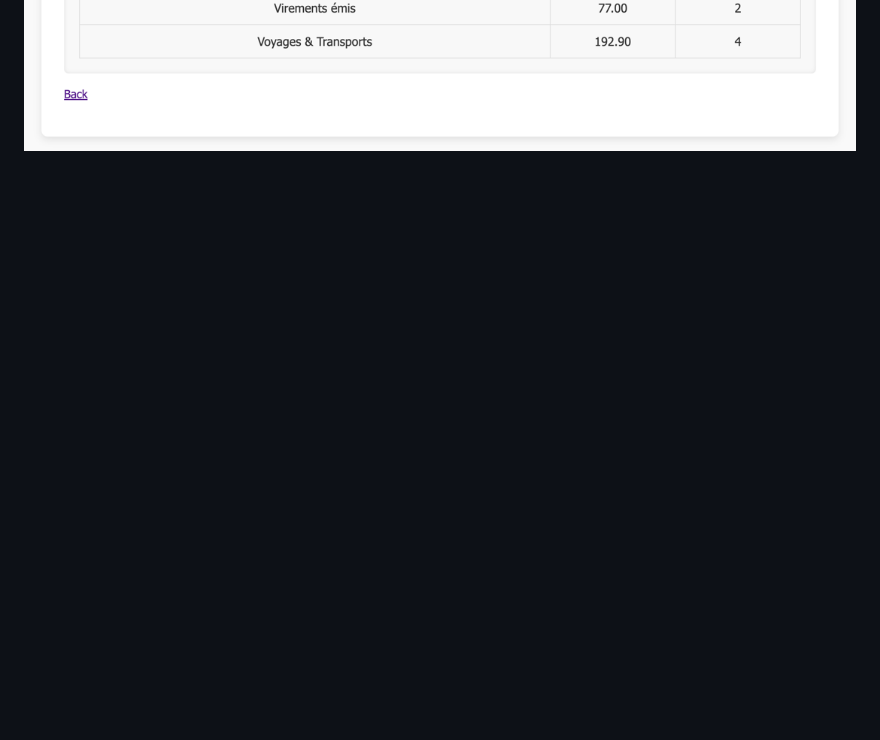
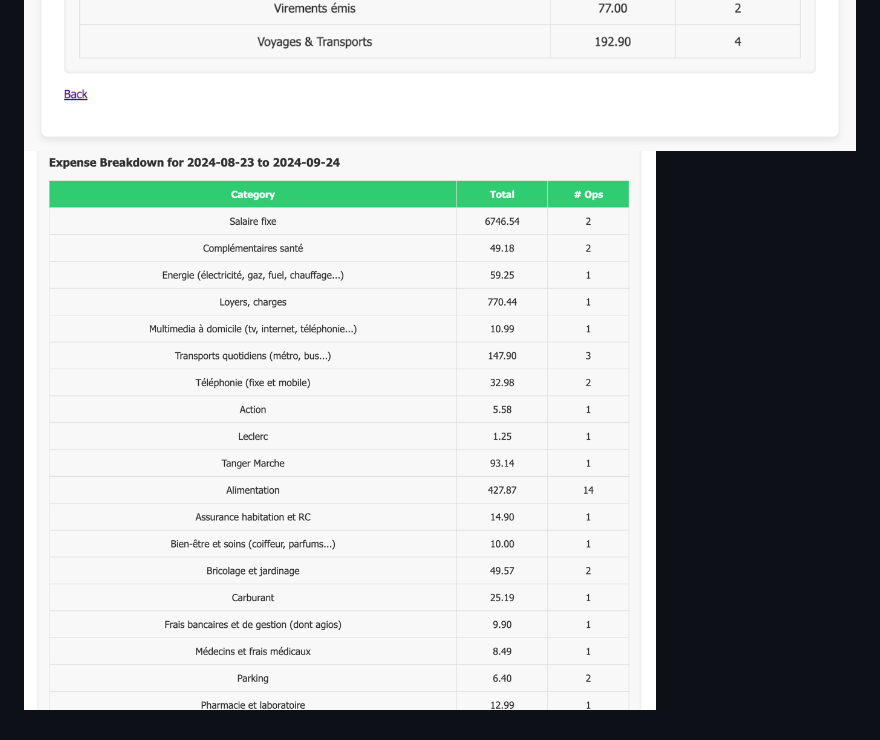
Before and after one commit to ashfack/bank-analysis, a Markdown page: README.md, the part around the change. GitHub-like rendering; pictures changed too: img_4.png (added); blank space fills up the shorter version.

```diff
--- a/README.md
+++ b/README.md
@@ -74,3 +74,4 @@ Here are some screenshots:
 ![img_1.png](img_1.png)
 ![img_2.png](img_2.png)
 ![img_3.png](img_3.png)
+![img_4.png](img_4.png)
```
Also changed, not shown: 15 other files.
